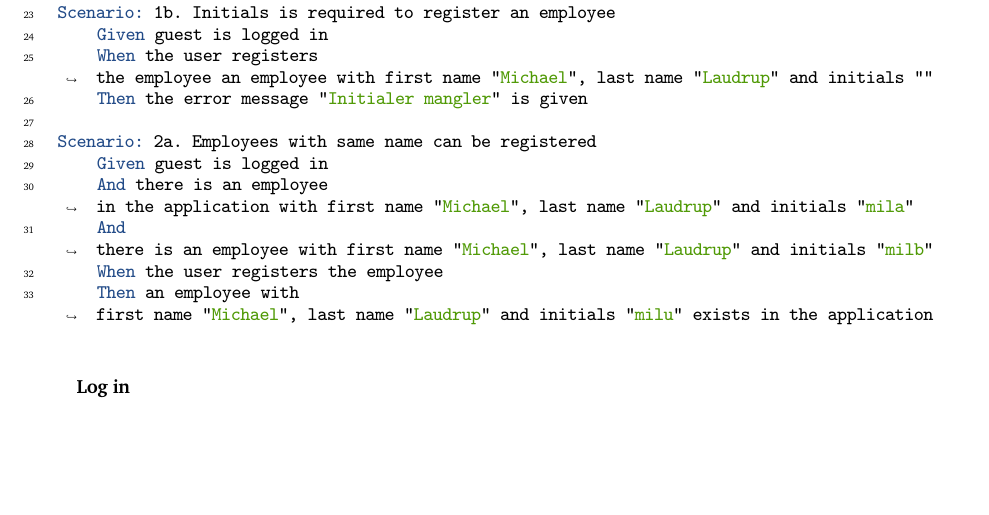
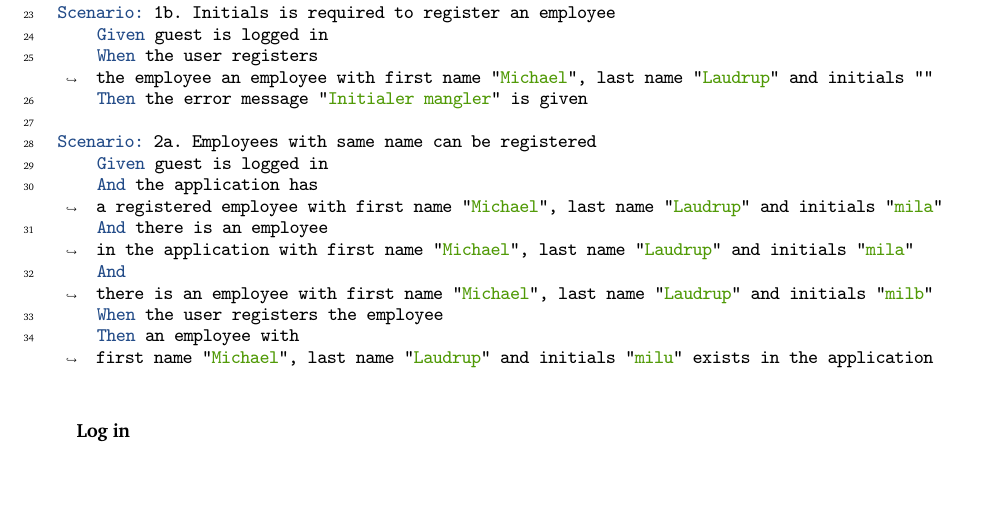
Before and after one commit to rwiuff/02161ExamProject, a LaTeX document (RequirementsAndDesign/rapport_13_1.tex, which reads RequirementsAndDesign/Sections/01Requirements.tex): part of page 4 of 19, cut so that both start at the same text. Compiled offline with pdfLaTeX.

Commit message:
Update on Overleaf.

```diff
--- a/RequirementsAndDesign/Sections/01Requirements.tex
+++ b/RequirementsAndDesign/Sections/01Requirements.tex
@@ -84,6 +84,7 @@ Scenario: 1b. Initials is required to register an employee
 
 Scenario: 2a. Employees with same name can be registered
     Given guest is logged in
+    And the application has a registered employee with first name "Michael", last name "Laudrup" and initials "mila"
     And there is an employee in the application with first name "Michael", last name "Laudrup" and initials "mila"
     And there is an employee with first name "Michael", last name "Laudrup" and initials "milb"
     When the user registers the employee
```
